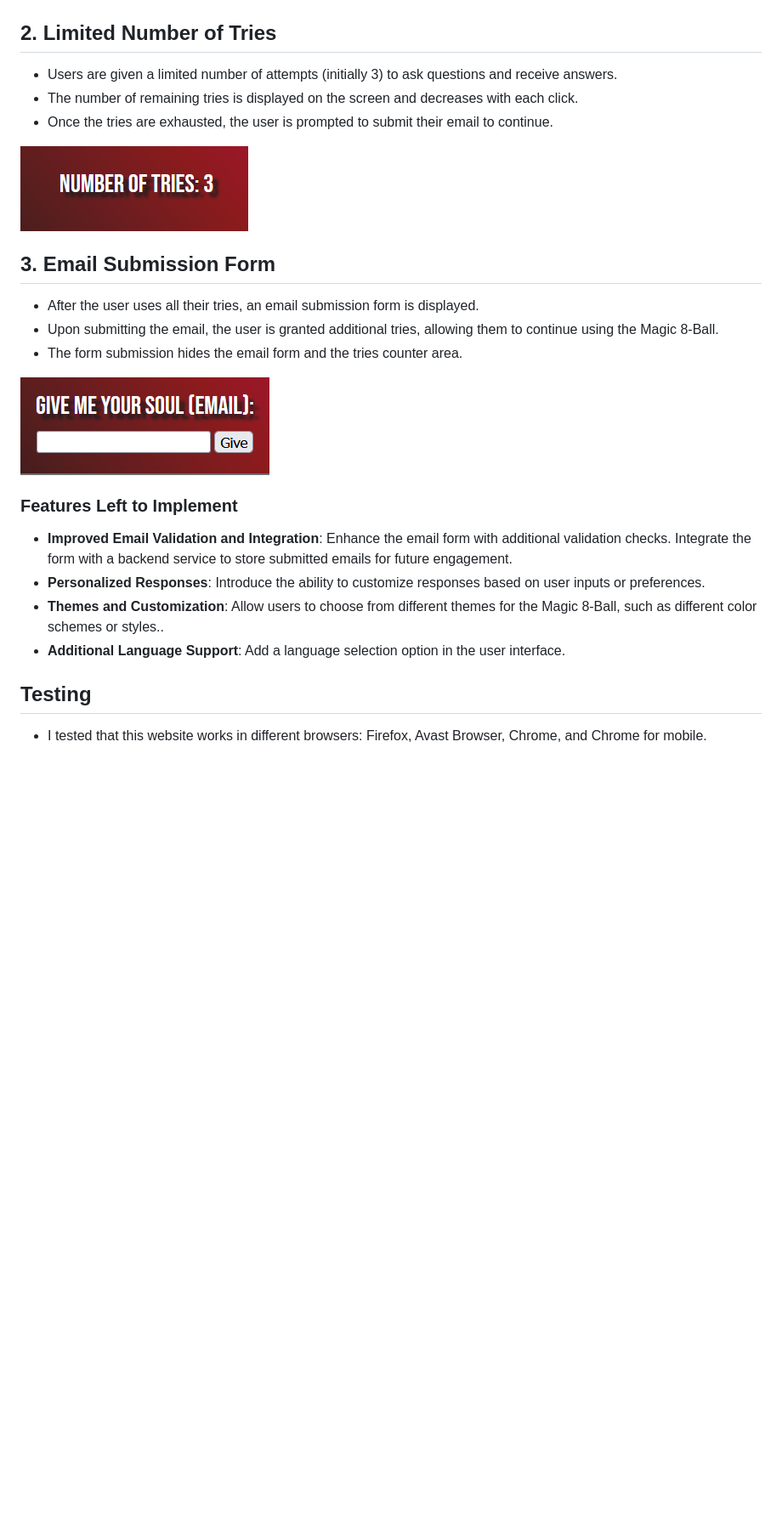
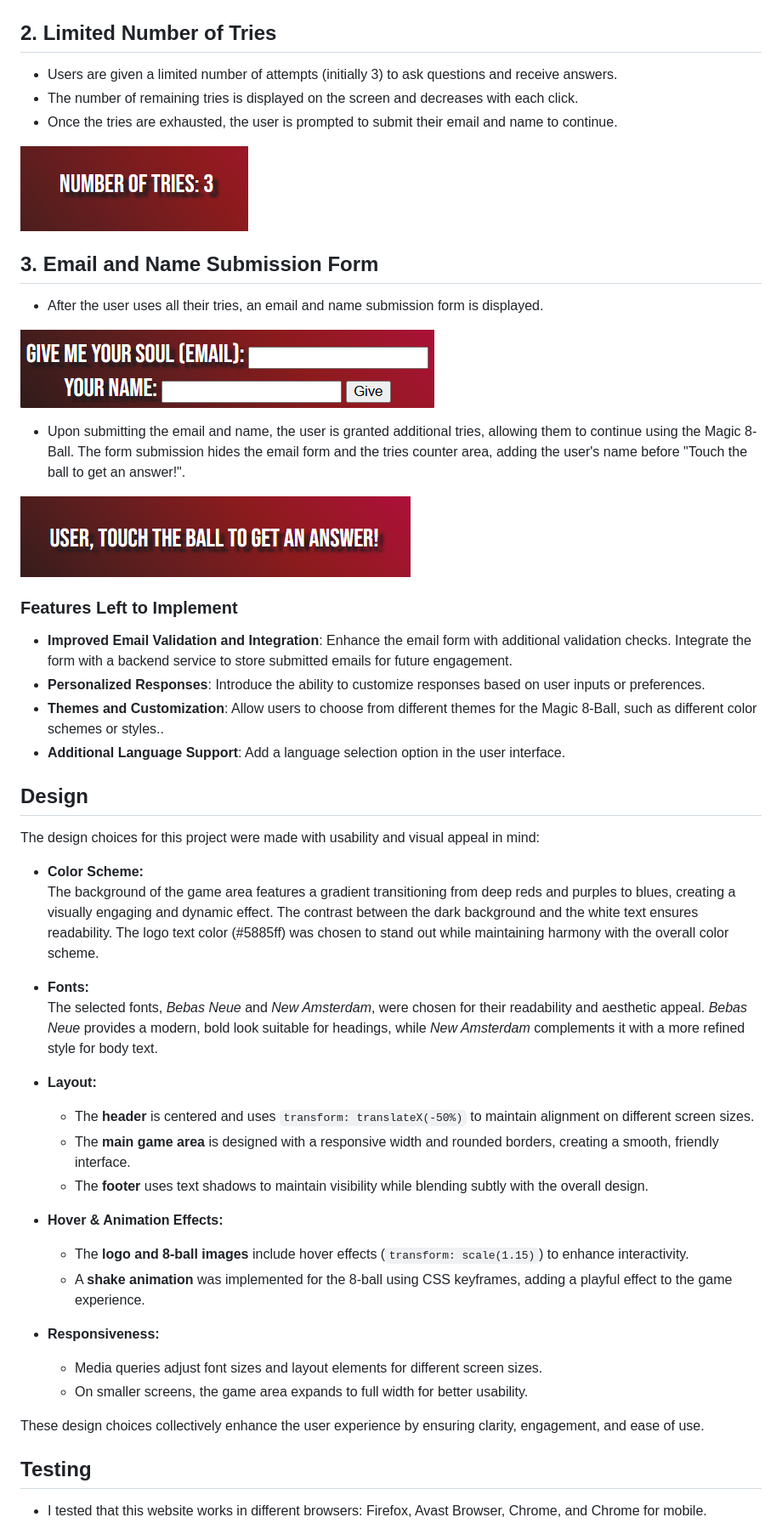
Before and after one commit to MykhailoVasylkov/Magic-8, a Markdown page: README.md, the part around the change printed below. Shown: that part at 85% size. Drawn GitHub-style; pictures changed too: assets/images/photos_for_readme/Email-form.png, assets/images/photos_for_readme/User-name.png (added); blank space fills up the shorter version.

```diff
--- a/README.md
+++ b/README.md
@@ -18,20 +18,22 @@ The Magic 8-Ball is a classic fortune-telling toy that provides answers to yes-o
 
 ![Interactive 8-Ball Image](/assets/images/photos_for_readme/Magic-8-Ball.png)
 
-## 2. Limited Number of Tries
+## 2. **Limited Number of Tries**
 - Users are given a limited number of attempts (initially 3) to ask questions and receive answers.
 - The number of remaining tries is displayed on the screen and decreases with each click.
-- Once the tries are exhausted, the user is prompted to submit their email to continue.
+- Once the tries are exhausted, the user is prompted to submit their email and name to continue.
 
 ![Number of Tries](/assets/images/photos_for_readme/Numbers-of-tries.png)
 
-## 3. Email Submission Form
-- After the user uses all their tries, an email submission form is displayed.
-- Upon submitting the email, the user is granted additional tries, allowing them to continue using the Magic 8-Ball.
-- The form submission hides the email form and the tries counter area.
+## 3. **Email and Name Submission Form**
+- After the user uses all their tries, an email and name submission form is displayed.
 
 ![Email Form](/assets/images/photos_for_readme/Email-form.png)
 
+- Upon submitting the email and name, the user is granted additional tries, allowing them to continue using the Magic 8-Ball.
+The form submission hides the email form and the tries counter area, adding the user's name before "Touch the ball to get an answer!".
+
+![User name](/assets/images/photos_for_readme/User-name.png)
 
 ### Features Left to Implement
 - **Improved Email Validation and Integration**: Enhance the email form with additional validation checks. Integrate the form with a backend service to store submitted emails for future engagement.
@@ -39,6 +41,31 @@ The Magic 8-Ball is a classic fortune-telling toy that provides answers to yes-o
 - **Themes and Customization**: Allow users to choose from different themes for the Magic 8-Ball, such as different color schemes or styles..
 - **Additional Language Support**: Add a language selection option in the user interface.
 
+## Design
+
+The design choices for this project were made with usability and visual appeal in mind:
+
+- **Color Scheme:**
+  The background of the game area features a gradient transitioning from deep reds and purples to blues, creating a visually engaging and dynamic effect. The contrast between the dark background and the white text ensures readability. The logo text color (#5885ff) was chosen to stand out while maintaining harmony with the overall color scheme.
+
+- **Fonts:**
+  The selected fonts, *Bebas Neue* and *New Amsterdam*, were chosen for their readability and aesthetic appeal. *Bebas Neue* provides a modern, bold look suitable for headings, while *New Amsterdam* complements it with a more refined style for body text.
+
+- **Layout:**
+  - The **header** is centered and uses `transform: translateX(-50%)` to maintain alignment on different screen sizes.
+  - The **main game area** is designed with a responsive width and rounded borders, creating a smooth, friendly interface.
+  - The **footer** uses text shadows to maintain visibility while blending subtly with the overall design.
+
+- **Hover & Animation Effects:**
+  - The **logo and 8-ball images** include hover effects (`transform: scale(1.15)`) to enhance interactivity.
+  - A **shake animation** was implemented for the 8-ball using CSS keyframes, adding a playful effect to the game experience.
+
+- **Responsiveness:**
+  - Media queries adjust font sizes and layout elements for different screen sizes.
+  - On smaller screens, the game area expands to full width for better usability.
+
+These design choices collectively enhance the user experience by ensuring clarity, engagement, and ease of use.
+
 ## Testing
 - I tested that this website works in different browsers: Firefox, Avast Browser, Chrome, and Chrome for mobile.
 - I confirmed that this website is responsive, meets accessibility standards, and looks good on different screen sizes using the devtools toolbar.
```
Also changed, not shown: other parts of README.md (+31 -3 lines), assets/images/photos_for_readme/lighthouse.png.
